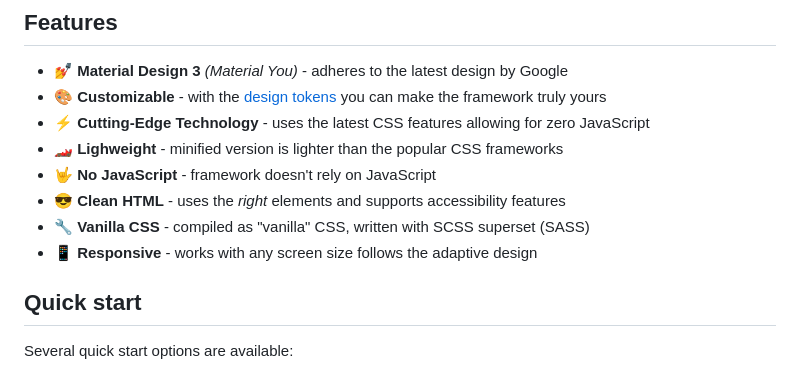
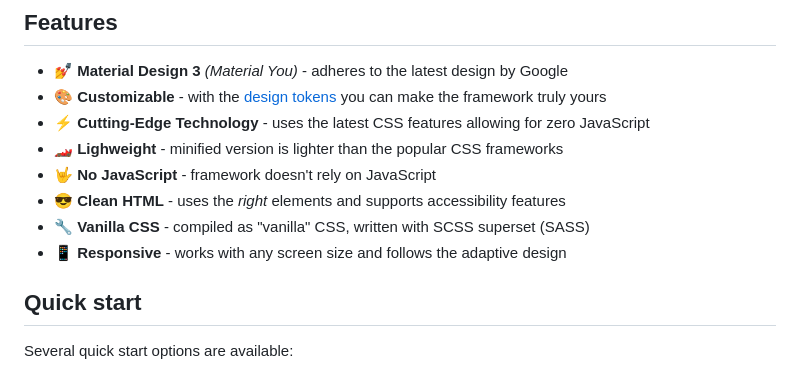
Before and after one commit to mdlightdev/material-design-light, a Markdown page: README.md, the part around the change printed below. Rendered like a GitHub page.

Commit message:
docs(readme): fixed a badge and a typo
Signed-off-by: Robin Lahtinen <robin.lahtinen@gmail.com>

```diff
--- a/README.md
+++ b/README.md
@@ -37,7 +37,7 @@ The project is heavily work in progress and offers zero support or assurances on
 - 🤟 **No JavaScript** - framework doesn't rely on JavaScript
 - 😎 **Clean HTML** - uses the _right_ elements and supports accessibility features
 - 🔧 **Vanilla CSS** - compiled as "vanilla" CSS, written with SCSS superset (SASS)
-- 📱 **Responsive** - works with any screen size follows the adaptive design
+- 📱 **Responsive** - works with any screen size and follows the adaptive design
 
 ## Quick start
 
```
Also changed, not shown: other parts of README.md (+1 -1 lines).
